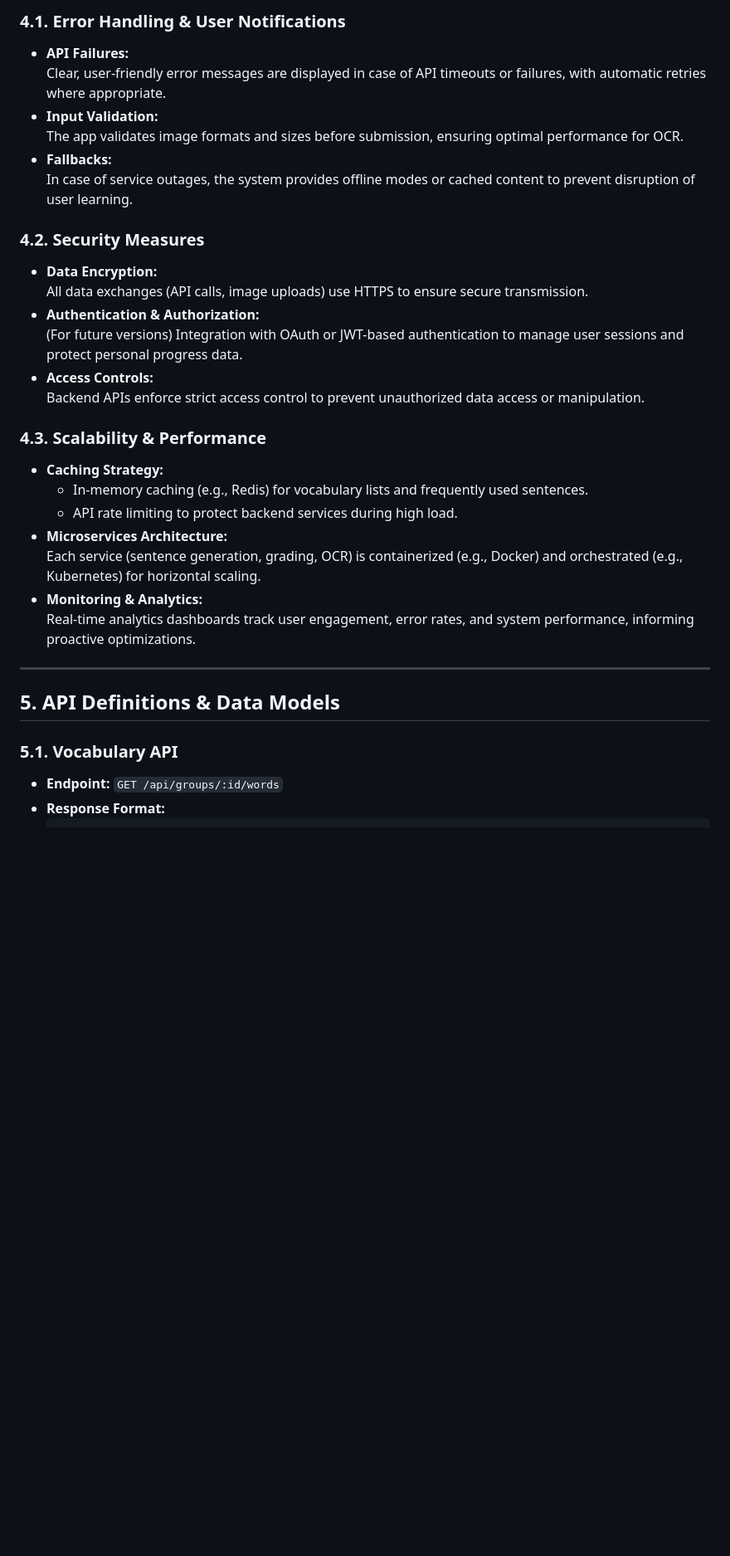
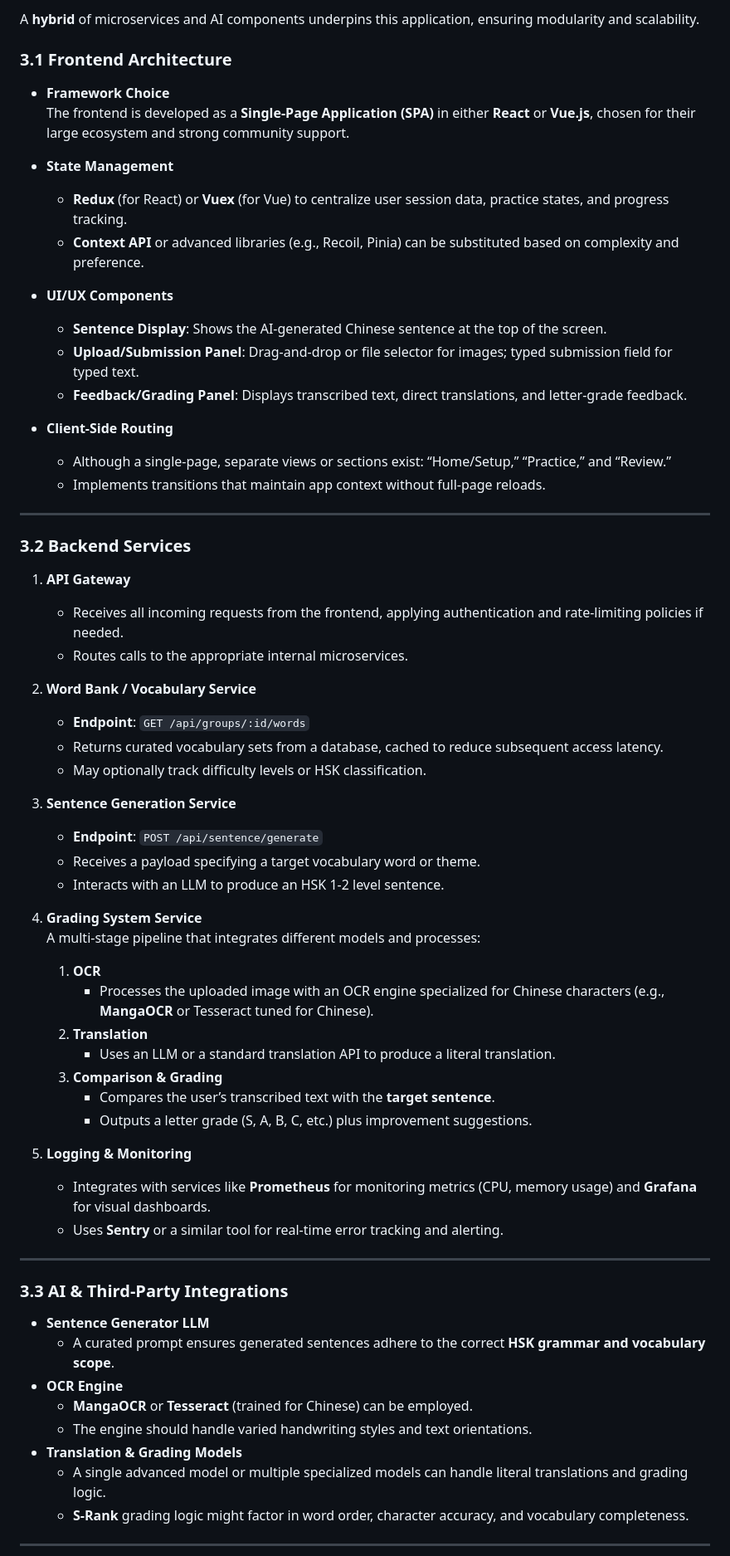
Before and after one commit to mesutoezdil/genai-bootcamp-2025, a Markdown page: week_2_task2_writing_practice/Tech-Specs.md, the part around one of its changes. Shown at 83% size. Drawn GitHub-style; blank space fills up the shorter version.

```diff
--- a/week_2_task2_writing_practice/Tech-Specs.md
+++ b/week_2_task2_writing_practice/Tech-Specs.md
@@ -121,33 +68,68 @@ The application is designed to guide the user through three main states with smo
 
-### 4.1. Error Handling & User Notifications
-- **API Failures:**
-  Clear, user-friendly error messages are displayed in case of API timeouts or failures, with automatic retries where appropriate.
-- **Input Validation:**
-  The app validates image formats and sizes before submission, ensuring optimal performance for OCR.
-- **Fallbacks:**
-  In case of service outages, the system provides offline modes or cached content to prevent disruption of user learning.
+A **hybrid** of microservices and AI components underpins this application, ensuring modularity and scalability.
 
-### 4.2. Security Measures
-- **Data Encryption:**
-  All data exchanges (API calls, image uploads) use HTTPS to ensure secure transmission.
-- **Authentication & Authorization:**
-  (For future versions) Integration with OAuth or JWT-based authentication to manage user sessions and protect personal progress data.
-- **Access Controls:**
-  Backend APIs enforce strict access control to prevent unauthorized data access or manipulation.
+### 3.1 Frontend Architecture
 
-### 4.3. Scalability & Performance
-- **Caching Strategy:**
-  - In-memory caching (e.g., Redis) for vocabulary lists and frequently used sentences.
-  - API rate limiting to protect backend services during high load.
-- **Microservices Architecture:**
-  Each service (sentence generation, grading, OCR) is containerized (e.g., Docker) and orchestrated (e.g., Kubernetes) for horizontal scaling.
-- **Monitoring & Analytics:**
-  Real-time analytics dashboards track user engagement, error rates, and system performance, informing proactive optimizations.
+- **Framework Choice**
+  The frontend is developed as a **Single-Page Application (SPA)** in either **React** or **Vue.js**, chosen for their large ecosystem and strong community support.
+
+- **State Management**
+  - **Redux** (for React) or **Vuex** (for Vue) to centralize user session data, practice states, and progress tracking.
+  - **Context API** or advanced libraries (e.g., Recoil, Pinia) can be substituted based on complexity and preference.
+
+- **UI/UX Components**
+  - **Sentence Display**: Shows the AI-generated Chinese sentence at the top of the screen.
+  - **Upload/Submission Panel**: Drag-and-drop or file selector for images; typed submission field for typed text.
+  - **Feedback/Grading Panel**: Displays transcribed text, direct translations, and letter-grade feedback.
+
+- **Client-Side Routing**
+  - Although a single-page, separate views or sections exist: “Home/Setup,” “Practice,” and “Review.”
+  - Implements transitions that maintain app context without full-page reloads.
 
 ---
 
-## 5. API Definitions & Data Models
+### 3.2 Backend Services
 
-### 5.1. Vocabulary API
-- **Endpoint:** `GET /api/groups/:id/words`
-- **Response Format:**
+1. **API Gateway**
+   - Receives all incoming requests from the frontend, applying authentication and rate-limiting policies if needed.
+   - Routes calls to the appropriate internal microservices.
+
+2. **Word Bank / Vocabulary Service**
+   - **Endpoint**: `GET /api/groups/:id/words`
+   - Returns curated vocabulary sets from a database, cached to reduce subsequent access latency.
+   - May optionally track difficulty levels or HSK classification.
+
+3. **Sentence Generation Service**
+   - **Endpoint**: `POST /api/sentence/generate`
+   - Receives a payload specifying a target vocabulary word or theme.
+   - Interacts with an LLM to produce an HSK 1-2 level sentence.
+
+4. **Grading System Service**
+   A multi-stage pipeline that integrates different models and processes:
+   1. **OCR**
+      - Processes the uploaded image with an OCR engine specialized for Chinese characters (e.g., **MangaOCR** or Tesseract tuned for Chinese).
+   2. **Translation**
+      - Uses an LLM or a standard translation API to produce a literal translation.
+   3. **Comparison & Grading**
+      - Compares the user’s transcribed text with the **target sentence**.
+      - Outputs a letter grade (S, A, B, C, etc.) plus improvement suggestions.
+
+5. **Logging & Monitoring**
+   - Integrates with services like **Prometheus** for monitoring metrics (CPU, memory usage) and **Grafana** for visual dashboards.
+   - Uses **Sentry** or a similar tool for real-time error tracking and alerting.
+
+---
+
+### 3.3 AI & Third-Party Integrations
+
+- **Sentence Generator LLM**
+  - A curated prompt ensures generated sentences adhere to the correct **HSK grammar and vocabulary scope**.
+- **OCR Engine**
+  - **MangaOCR** or **Tesseract** (trained for Chinese) can be employed.
+  - The engine should handle varied handwriting styles and text orientations.
+- **Translation & Grading Models**
+  - A single advanced model or multiple specialized models can handle literal translations and grading logic.
+  - **S-Rank** grading logic might factor in word order, character accuracy, and vocabulary completeness.
+
+---
+
```
Also changed, not shown: other parts of week_2_task2_writing_practice/Tech-Specs.md (+190 -134 lines).
